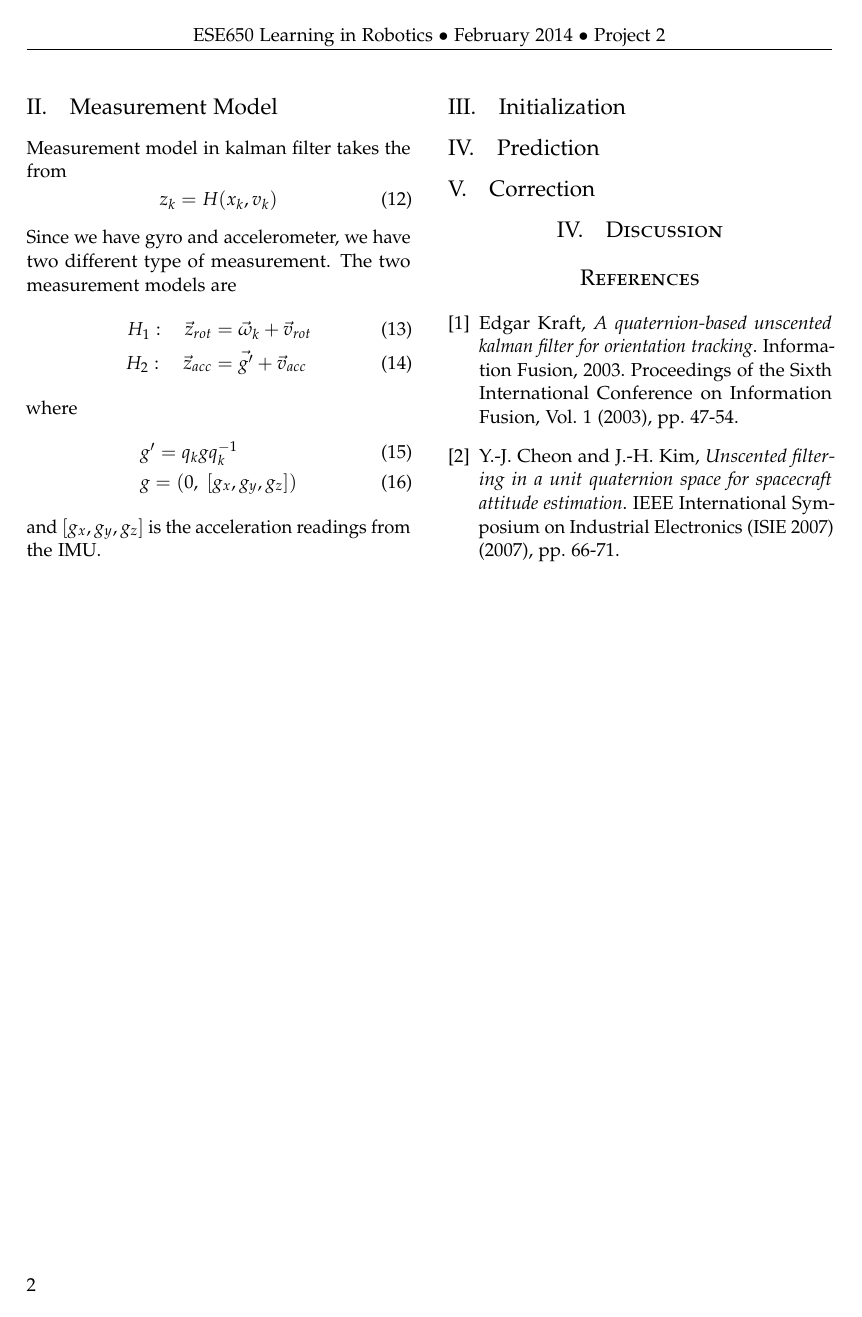
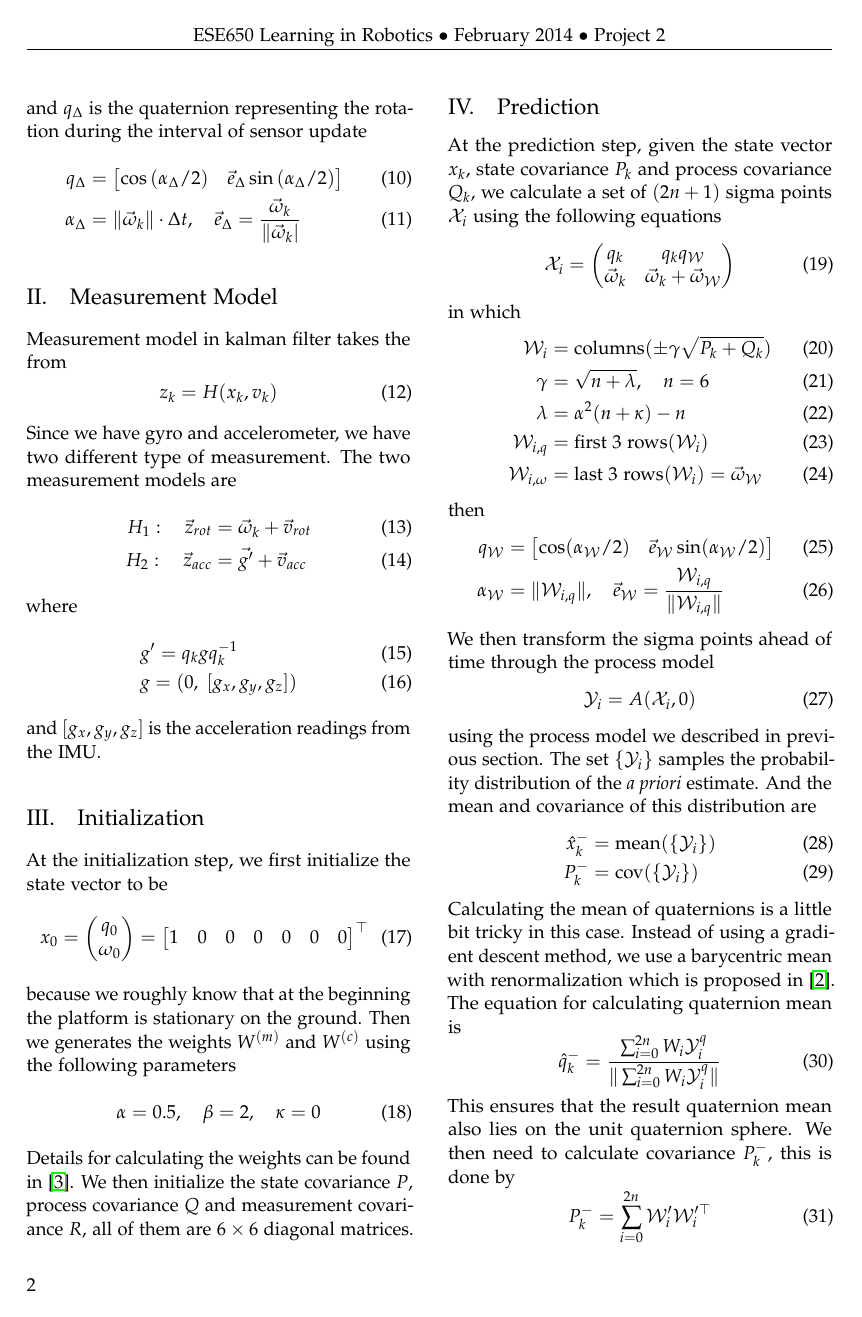
Before and after one commit to esn/ese650, a LaTeX document (project2/report/ese650-quchao-proj2.tex): page 2 of 2 before the commit and page 2 of 3 after it. Compiled offline with pdfLaTeX.

```diff
--- a/project2/report/ese650-quchao-proj2.tex
+++ b/project2/report/ese650-quchao-proj2.tex
@@ -49,6 +49,10 @@
 \usepackage{amssymb}
 
 \graphicspath{{fig/}}
+\newcommand{\W}{\mathcal{W}}
+\newcommand{\X}{\mathcal{X}}
+\newcommand{\Y}{\mathcal{Y}}
+\newcommand{\Z}{\mathcal{Z}}
 \newcommand{\red}[1]{\textcolor{red}{#1}}
 \newcommand{\brown}[1]{\textcolor{brown}{#1}}
 %----------------------------------------------------------------------------------------
@@ -172,4 +176,53 @@
 and $[g_x,g_y,g_z]$ is the acceleration readings from the IMU.
 
 \subsection{Initialization}
+At the initialization step, we first initialize the state vector to be
+\begin{equation}
+x_0 = \begin{pmatrix}q_0 \\ \omega_0\end{pmatrix}
+=\begin{bmatrix}
+1 & 0 & 0 & 0 & 0 & 0 & 0
+\end{bmatrix}^\top
+\end{equation}
+because we roughly know that at the beginning the platform is stationary on the ground. Then we generates the weights $W^{(m)}$ and $W^{(c)}$ using the following parameters
+\begin{equation}
+\alpha = 0.5, \quad \beta = 2, \quad \kappa = 0
+\end{equation}
+Details for calculating the weights can be found in \cite{Julier97}. We then initialize the state covariance $P$, process covariance $Q$ and measurement covariance $R$, all of them are $6\times6$ diagonal matrices.
+
 \subsection{Prediction}
+At the prediction step, given the state vector $x_k$, state covariance $P_k$ and process covariance $Q_k$, we calculate a set of $(2n+1)$ sigma points $\X_i$ using the following equations
+\begin{equation}
+\X_i = \begin{pmatrix}q_k & q_k q_\W \\ \vec{\omega}_k & \vec{\omega}_k + \vec{\omega}_\W\end{pmatrix}
+\end{equation}
+in which
+\begin{align}
+\W_i          &= \mbox{columns}(\pm \gamma \sqrt{P_k + Q_k}) \\
+\gamma        &= \sqrt{n+\lambda}, \quad n = 6 \\
+\lambda       &= \alpha^2(n+\kappa) - n \\
+\W_{i,q}      &= \mbox{first 3 rows}(\W_i) \\
+\W_{i,\omega} &= \mbox{last 3 rows}(\W_i) = \vec{\omega}_\W
+\end{align}
+then
+\begin{align}
+q_\W &= \begin{bmatrix}\cos(\alpha_\W/2) & \vec{e}_\W \sin(\alpha_\W/2)\end{bmatrix} \\
+\alpha_\W &= \|\W_{i,q}\|, \quad \vec{e}_\W = \frac{\W_{i,q}}{\|\W_{i,q}\|}
+\end{align}
+We then transform the sigma points ahead of time through the process model
+\begin{equation}
+\Y_i = A(\X_i,0)
+\end{equation}
+using the process model we described in previous section.
+The set $\{\Y_i\}$ samples the probability distribution of the \textit{a priori} estimate. And the mean and covariance of this distribution are
+\begin{align}
+\hat{x}^-_k &= \mbox{mean}(\{\Y_i\}) \\
+P^-_k &= \mbox{cov}(\{\Y_i\})
+\end{align}
+Calculating the mean of quaternions is a little bit tricky in this case. Instead of using a gradient descent method, we use a barycentric mean with renormalization which is proposed in \cite{Cheon07}. The equation for calculating quaternion mean is
+\begin{equation}
+\hat{q}^-_k = \frac{\sum^{2n}_{i=0}W_i \Y^q_i}{\|\sum^{2n}_{i=0}W_i \Y^q_i\|}
+\end{equation}
+This ensures that the result quaternion mean also lies on the unit quaternion sphere.
+We then need to calculate covariance $P^-_k$, this is done by
+\begin{equation}
+P^-_k = \sum^{2n}_{i=0}\W_i'\W_i'^\top
+\end{equation}
@@ -176,3 +238,7 @@
+\begin{equation}
+r_{\W'} = q_i \bar{q}^{-1}
+\end{equation}
+
 \subsection{Correction}
 
 %----------------------------------------------------------------------------------------
```
Also changed, not shown: project2/code/proj2_main.m (+4 -6 lines), project2/code/quat/quatmultiply.m (+18 -18 lines), project2/report/ese650-quchao-proj2.pdf, project2/report/ese650-quchao-proj2.tex (26 more changed lines).
